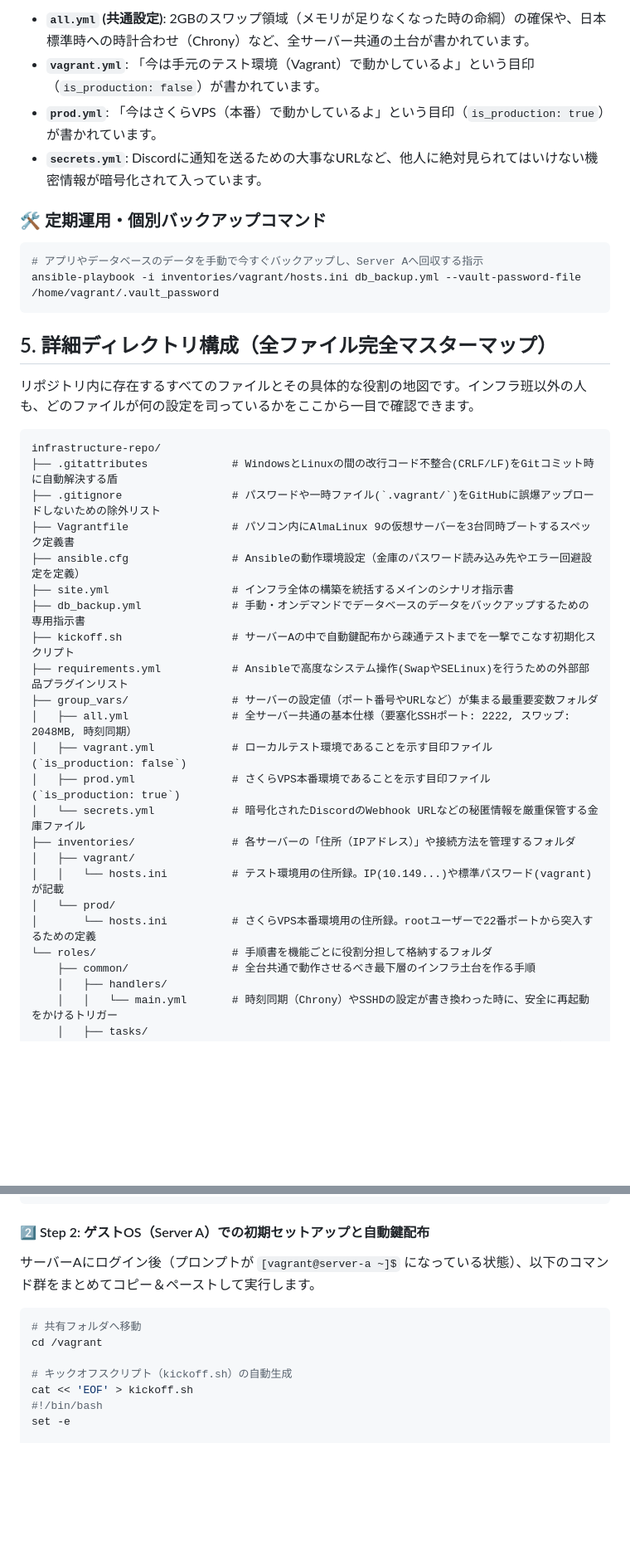
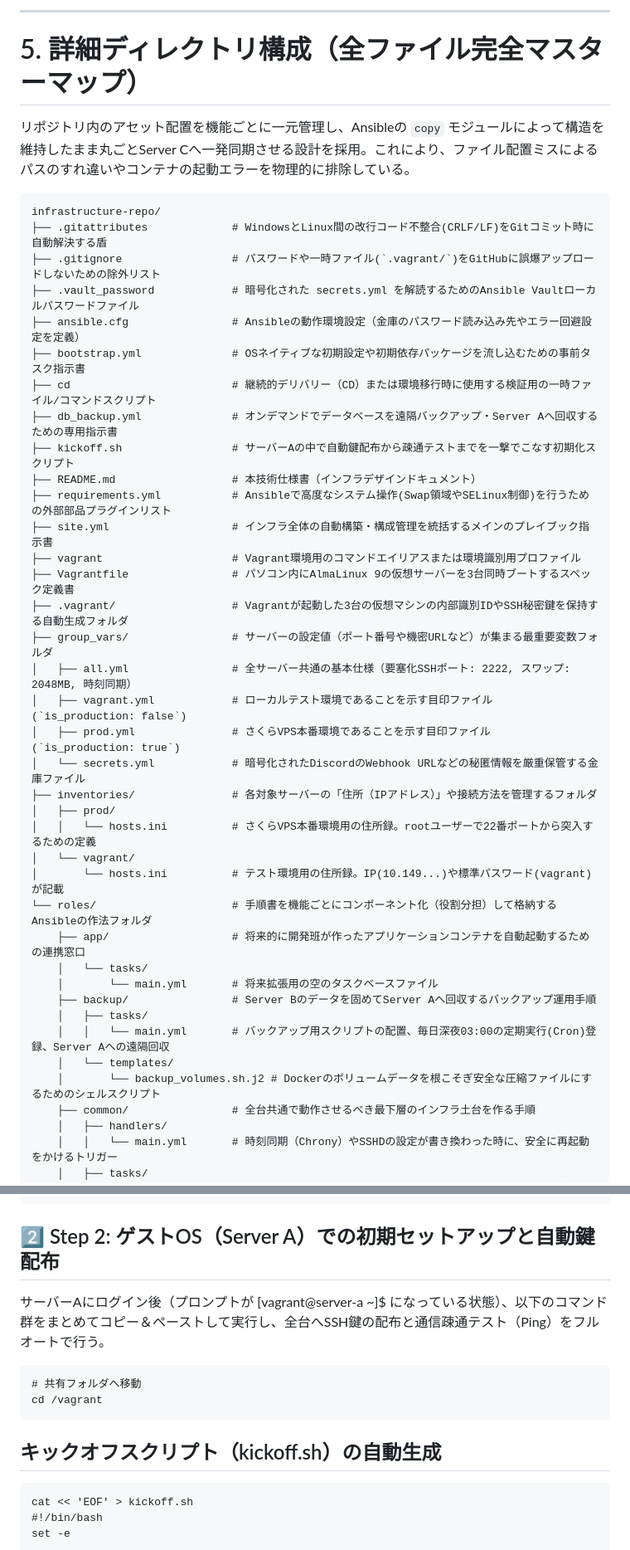
Before and after one commit to rio-kimura/infrastructure-repo, a Markdown page: README.md, 2 parts joined by grey strips. Shown at 83% size. Drawn GitHub-style; blank space fills up the shorter version.

````diff
--- a/README.md
+++ b/README.md
@@ -98,41 +97,45 @@
 
-* **`all.yml` (共通設定)**: 2GBのスワップ領域（メモリが足りなくなった時の命綱）の確保や、日本標準時への時計合わせ（Chrony）など、全サーバー共通の土台が書かれています。
-* **`vagrant.yml`**: 「今は手元のテスト環境（Vagrant）で動かしているよ」という目印（`is_production: false`）が書かれています。
-* **`prod.yml`**: 「今はさくらVPS（本番）で動かしているよ」という目印（`is_production: true`）が書かれています。
-* **`secrets.yml`**: Discordに通知を送るための大事なURLなど、他人に絶対見られてはいけない機密情報が暗号化されて入っています。
+---
 
-### 🛠️ 定期運用・個別バックアップコマンド
+# 5. 詳細ディレクトリ構成（全ファイル完全マスターマップ）
 
-```bash
-# アプリやデータベースのデータを手動で今すぐバックアップし、Server Aへ回収する指示
-ansible-playbook -i inventories/vagrant/hosts.ini db_backup.yml --vault-password-file /home/vagrant/.vault_password
-```
-
-## 5. 詳細ディレクトリ構成（全ファイル完全マスターマップ）
-
-リポジトリ内に存在するすべてのファイルとその具体的な役割の地図です。インフラ班以外の人も、どのファイルが何の設定を司っているかをここから一目で確認できます。
+リポジトリ内のアセット配置を機能ごとに一元管理し、Ansibleの `copy` モジュールによって構造を維持したまま丸ごとServer Cへ一発同期させる設計を採用。これにより、ファイル配置ミスによるパスのすれ違いやコンテナの起動エラーを物理的に排除している。
 
 ```plaintext
 infrastructure-repo/
-├── .gitattributes             # WindowsとLinuxの間の改行コード不整合(CRLF/LF)をGitコミット時に自動解決する盾
+├── .gitattributes             # WindowsとLinux間の改行コード不整合(CRLF/LF)をGitコミット時に自動解決する盾
 ├── .gitignore                 # パスワードや一時ファイル(`.vagrant/`)をGitHubに誤爆アップロードしないための除外リスト
+├── .vault_password            # 暗号化された secrets.yml を解読するためのAnsible Vaultローカルパスワードファイル
+├── ansible.cfg                # Ansibleの動作環境設定（金庫のパスワード読み込み先やエラー回避設定を定義）
+├── bootstrap.yml              # OSネイティブな初期設定や初期依存パッケージを流し込むための事前タスク指示書
+├── cd                         # 継続的デリバリー（CD）または環境移行時に使用する検証用の一時ファイル/コマンドスクリプト
+├── db_backup.yml              # オンデマンドでデータベースを遠隔バックアップ・Server Aへ回収するための専用指示書
+├── kickoff.sh                 # サーバーAの中で自動鍵配布から疎通テストまでを一撃でこなす初期化スクリプト
+├── README.md                  # 本技術仕様書（インフラデザインドキュメント）
+├── requirements.yml           # Ansibleで高度なシステム操作(Swap領域やSELinux制御)を行うための外部部品プラグインリスト
+├── site.yml                   # インフラ全体の自動構築・構成管理を統括するメインのプレイブック指示書
+├── vagrant                    # Vagrant環境用のコマンドエイリアスまたは環境識別用プロファイル
 ├── Vagrantfile                # パソコン内にAlmaLinux 9の仮想サーバーを3台同時ブートするスペック定義書
-├── ansible.cfg                # Ansibleの動作環境設定（金庫のパスワード読み込み先やエラー回避設定を定義）
-├── site.yml                   # インフラ全体の構築を統括するメインのシナリオ指示書
-├── db_backup.yml              # 手動・オンデマンドでデータベースのデータをバックアップするための専用指示書
-├── kickoff.sh                 # サーバーAの中で自動鍵配布から疎通テストまでを一撃でこなす初期化スクリプト
-├── requirements.yml           # Ansibleで高度なシステム操作(SwapやSELinux)を行うための外部部品プラグインリスト
-├── group_vars/                # サーバーの設定値（ポート番号やURLなど）が集まる最重要変数フォルダ
+├── .vagrant/                  # Vagrantが起動した3台の仮想マシンの内部識別IDやSSH秘密鍵を保持する自動生成フォルダ
+├── group_vars/                # サーバーの設定値（ポート番号や機密URLなど）が集まる最重要変数フォルダ
 │   ├── all.yml                # 全サーバー共通の基本仕様（要塞化SSHポート: 2222, スワップ: 2048MB, 時刻同期）
 │   ├── vagrant.yml            # ローカルテスト環境であることを示す目印ファイル (`is_production: false`)
 │   ├── prod.yml               # さくらVPS本番環境であることを示す目印ファイル (`is_production: true`)
 │   └── secrets.yml            # 暗号化されたDiscordのWebhook URLなどの秘匿情報を厳重保管する金庫ファイル
-├── inventories/               # 各サーバーの「住所（IPアドレス）」や接続方法を管理するフォルダ
-│   ├── vagrant/
-│   │   └── hosts.ini          # テスト環境用の住所録。IP(10.149...)や標準パスワード(vagrant)が記載
-│   └── prod/
-│       └── hosts.ini          # さくらVPS本番環境用の住所録。rootユーザーで22番ポートから突入するための定義
-└── roles/                     # 手順書を機能ごとに役割分担して格納するフォルダ
+├── inventories/               # 各対象サーバーの「住所（IPアドレス）」や接続方法を管理するフォルダ
+│   ├── prod/
+│   │   └── hosts.ini          # さくらVPS本番環境用の住所録。rootユーザーで22番ポートから突入するための定義
+│   └── vagrant/
+│       └── hosts.ini          # テスト環境用の住所録。IP(10.149...)や標準パスワード(vagrant)が記載
+└── roles/                     # 手順書を機能ごとにコンポーネント化（役割分担）して格納するAnsibleの作法フォルダ
+    ├── app/                   # 将来的に開発班が作ったアプリケーションコンテナを自動起動するための連携窓口
+    │   └── tasks/
+    │       └── main.yml       # 将来拡張用の空のタスクベースファイル
+    ├── backup/                # Server Bのデータを固めてServer Aへ回収するバックアップ運用手順
+    │   ├── tasks/
+    │   │   └── main.yml       # バックアップ用スクリプトの配置、毎日深夜03:00の定期実行(Cron)登録、Server Aへの遠隔回収
+    │   └── templates/
+    │       └── backup_volumes.sh.j2 # Dockerのボリュームデータを根こそぎ安全な圧縮ファイルにするためのシェルスクリプト
     ├── common/                # 全台共通で動作させるべき最下層のインフラ土台を作る手順
     │   ├── handlers/
     │   │   └── main.yml       # 時刻同期（Chrony）やSSHDの設定が書き換わった時に、安全に再起動をかけるトリガー
@@ -200,15 +207,16 @@ vagrant up
 vagrant ssh server-a
 ```
 
-#### 2️⃣ Step 2: ゲストOS（Server A）での初期セットアップと自動鍵配布
+## 2️⃣ Step 2: ゲストOS（Server A）での初期セットアップと自動鍵配布
+サーバーAにログイン後（プロンプトが [vagrant@server-a ~]$ になっている状態）、以下のコマンド群をまとめてコピー＆ペーストして実行し、全台へSSH鍵の配布と通信疎通テスト（Ping）をフルオートで行う。
 
-サーバーAにログイン後（プロンプトが `[vagrant@server-a ~]$` になっている状態）、以下のコマンド群をまとめてコピー＆ペーストして実行します。
-
-```bash
+```
 # 共有フォルダへ移動
 cd /vagrant
+```
 
-# キックオフスクリプト（kickoff.sh）の自動生成
+## キックオフスクリプト（kickoff.sh）の自動生成
+```
 cat << 'EOF' > kickoff.sh
 #!/bin/bash
 set -e
````
Also changed, not shown: other parts of README.md (+216 -169 lines).
